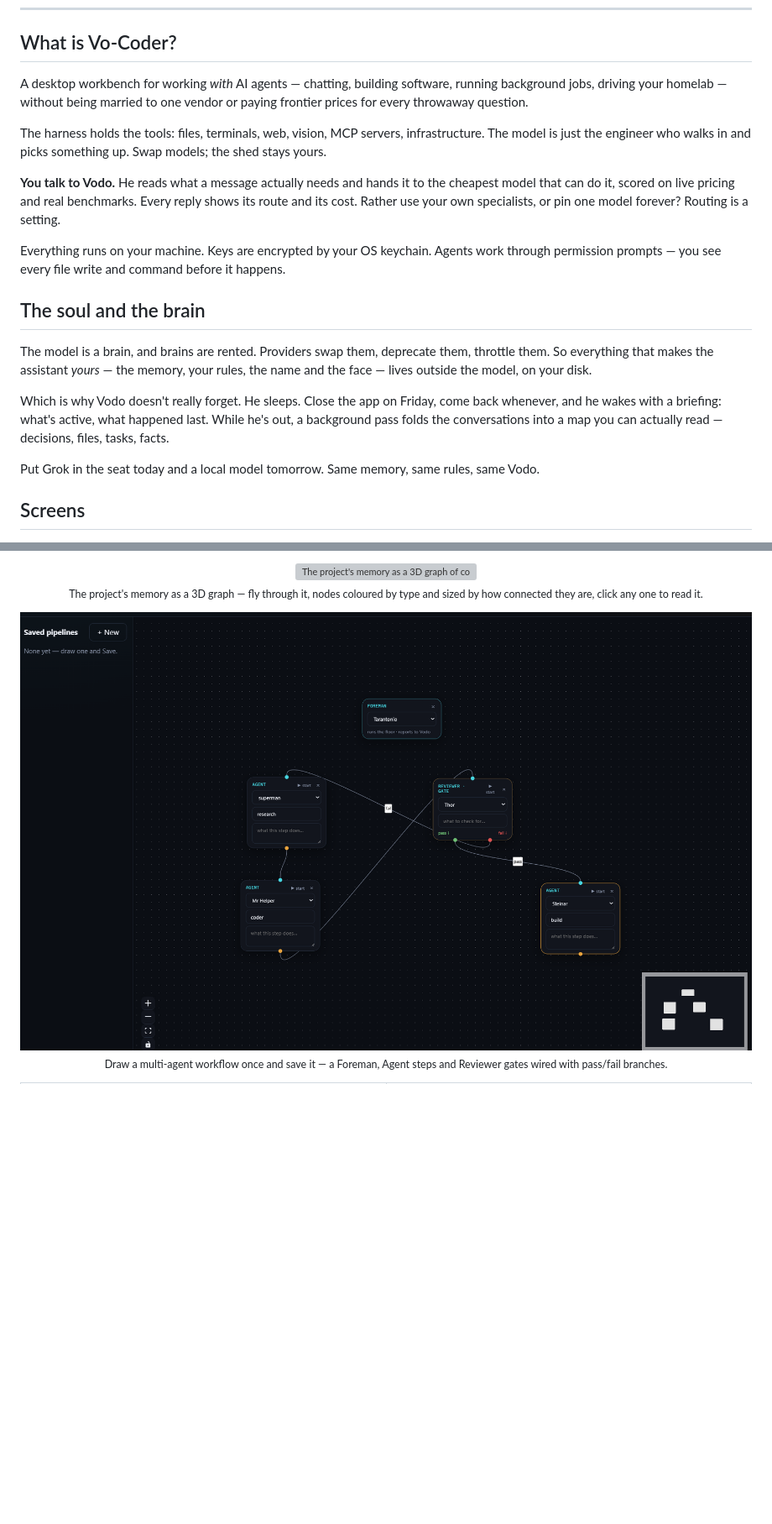
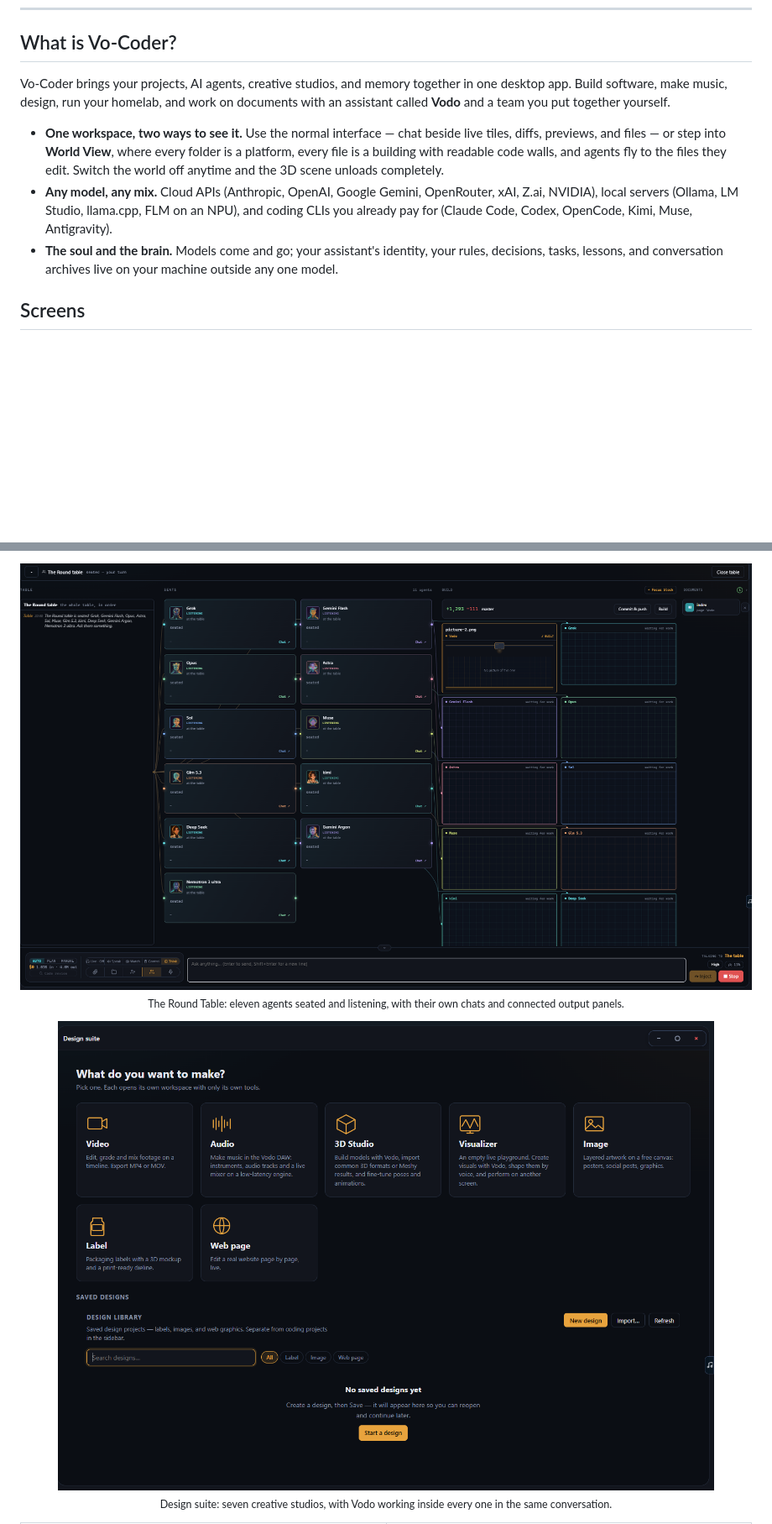
Before and after one commit to Vodozine/vo-coder, a Markdown page: README.md, 2 parts joined by grey strips. Shown at 84% size. Rendered like a GitHub page; blank space fills up the shorter version; grey boxes are pictures that could not be loaded.

```diff
--- a/README.md
+++ b/README.md
@@ -24,21 +24,11 @@
 
 ## What is Vo-Coder?
 
-A desktop workbench for working *with* AI agents — chatting, building software, running background jobs, driving your homelab — without being married to one vendor or paying frontier prices for every throwaway question.
+Vo-Coder brings your projects, AI agents, creative studios, and memory together in one desktop app. Build software, make music, design, run your homelab, and work on documents with an assistant called **Vodo** and a team you put together yourself.
 
-The harness holds the tools: files, terminals, web, vision, MCP servers, infrastructure. The model is just the engineer who walks in and picks something up. Swap models; the shed stays yours.
-
-**You talk to Vodo.** He reads what a message actually needs and hands it to the cheapest model that can do it, scored on live pricing and real benchmarks. Every reply shows its route and its cost. Rather use your own specialists, or pin one model forever? Routing is a setting.
-
-Everything runs on your machine. Keys are encrypted by your OS keychain. Agents work through permission prompts — you see every file write and command before it happens.
-
-## The soul and the brain
-
-The model is a brain, and brains are rented. Providers swap them, deprecate them, throttle them. So everything that makes the assistant *yours* — the memory, your rules, the name and the face — lives outside the model, on your disk.
-
-Which is why Vodo doesn't really forget. He sleeps. Close the app on Friday, come back whenever, and he wakes with a briefing: what's active, what happened last. While he's out, a background pass folds the conversations into a map you can actually read — decisions, files, tasks, facts.
-
-Put Grok in the seat today and a local model tomorrow. Same memory, same rules, same Vodo.
+- **One workspace, two ways to see it.** Use the normal interface — chat beside live tiles, diffs, previews, and files — or step into **World View**, where every folder is a platform, every file is a building with readable code walls, and agents fly to the files they edit. Switch the world off anytime and the 3D scene unloads completely.
+- **Any model, any mix.** Cloud APIs (Anthropic, OpenAI, Google Gemini, OpenRouter, xAI, Z.ai, NVIDIA), local servers (Ollama, LM Studio, llama.cpp, FLM on an NPU), and coding CLIs you already pay for (Claude Code, Codex, OpenCode, Kimi, Muse, Antigravity).
+- **The soul and the brain.** Models come and go; your assistant's identity, your rules, decisions, tasks, lessons, and conversation archives live on your machine outside any one model.
 
 ## Screens
 
@@ -48,13 +38,13 @@ Put Grok in the seat today and a local model tomorrow. Same memory, same rules,
 </p>
 
 <p align="center">
-  <img src="docs/img/memory-graph.webp" alt="The project's memory as a 3D graph of coloured, linked nodes" width="880"/><br/>
-  <sub>The project's memory as a 3D graph — fly through it, nodes coloured by type and sized by how connected they are, click any one to read it.</sub>
+  <img src="docs/img/pro/round-table.png" alt="Round Table: eleven agents seated with individual chats and connected output panels" width="880"/><br/>
+  <sub>The Round Table: eleven agents seated and listening, with their own chats and connected output panels.</sub>
 </p>
 
 <p align="center">
-  <img src="docs/img/pipelines.png" alt="Pipeline editor: Foreman, Agent steps and a Reviewer gate wired with pass/fail branches" width="880"/><br/>
-  <sub>Draw a multi-agent workflow once and save it — a Foreman, Agent steps and Reviewer gates wired with pass/fail branches.</sub>
+  <img src="docs/img/pro/design-hub.png" alt="Design suite: Video, Audio, 3D Studio, Visualizer, Image, Label, and Web page" width="880"/><br/>
+  <sub>Design suite: seven creative studios, with Vodo working inside every one in the same conversation.</sub>
 </p>
 
 <table>
```
Also changed, not shown: other parts of README.md (+47 -79 lines), docs/img/pro/icon.png (added).
